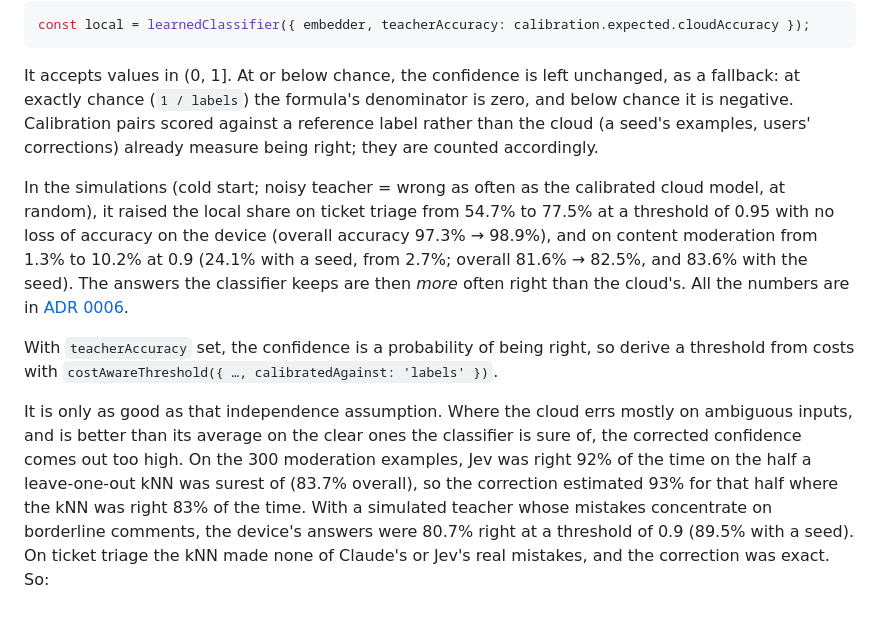
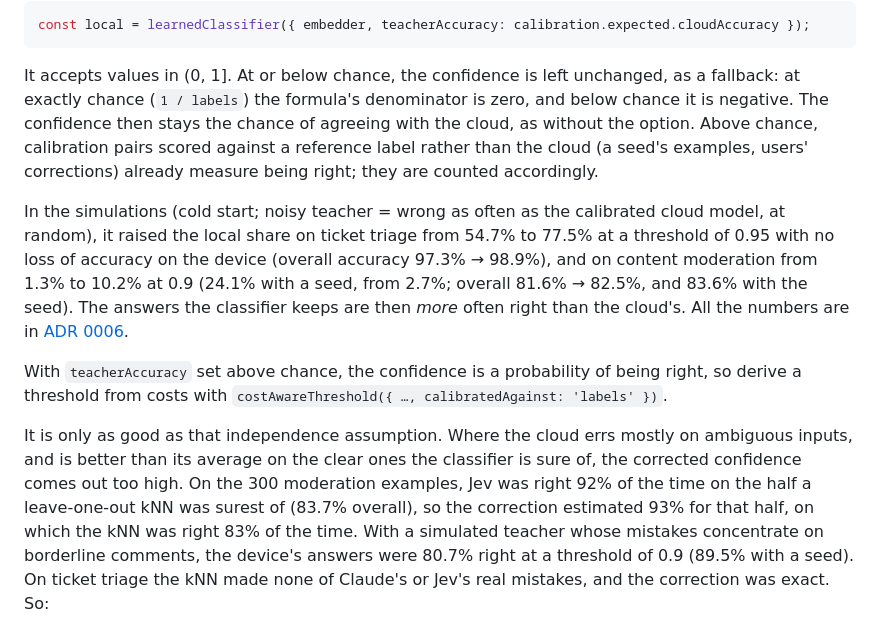
Before and after one commit to swissspidy/belay, a Markdown page: docs/learned-classifier.md, the part around the change. Rendered like a GitHub page.

```diff
--- a/docs/learned-classifier.md
+++ b/docs/learned-classifier.md
@@ -556,7 +556,8 @@ const local = learnedClassifier({ embedder, teacherAccuracy: calibration.expecte
 
 It accepts values in (0, 1]. At or below chance, the confidence is left unchanged, as a fallback:
 at exactly chance (`1 / labels`) the formula's denominator is zero, and below chance it is
-negative. Calibration pairs scored against a reference label rather than the cloud (a seed's
+negative. The confidence then stays the chance of agreeing with the cloud, as without the option.
+Above chance, calibration pairs scored against a reference label rather than the cloud (a seed's
 examples, users' corrections) already measure being right; they are counted accordingly.
 
 In the simulations (cold start; noisy teacher = wrong as often as the calibrated cloud model, at
@@ -566,14 +567,14 @@ from 1.3% to 10.2% at 0.9 (24.1% with a seed, from 2.7%; overall 81.6% → 82.5%
 seed). The answers the classifier keeps are then *more* often right than the cloud's. All the
 numbers are in [ADR 0006](adr/0006-a-cloud-that-is-often-wrong.md).
 
-With `teacherAccuracy` set, the confidence is a probability of being right, so derive a threshold
-from costs with `costAwareThreshold({ …, calibratedAgainst: 'labels' })`.
+With `teacherAccuracy` set above chance, the confidence is a probability of being right, so derive
+a threshold from costs with `costAwareThreshold({ …, calibratedAgainst: 'labels' })`.
 
 It is only as good as that independence assumption. Where the cloud errs mostly on ambiguous
 inputs, and is better than its average on the clear ones the classifier is sure of, the corrected
 confidence comes out too high. On the 300 moderation examples, Jev was right 92% of the time on
 the half a leave-one-out kNN was surest of (83.7% overall), so the correction estimated 93% for
-that half where the kNN was right 83% of the time. With a simulated teacher whose mistakes
+that half, on which the kNN was right 83% of the time. With a simulated teacher whose mistakes
 concentrate on borderline comments, the device's answers were 80.7% right at a threshold of 0.9
 (89.5% with a seed). On ticket triage the kNN made none of Claude's or Jev's real mistakes, and
 the correction was exact. So:
```
Also changed, not shown: docs/adr/0006-a-cloud-that-is-often-wrong.md (+14 -9 lines).
